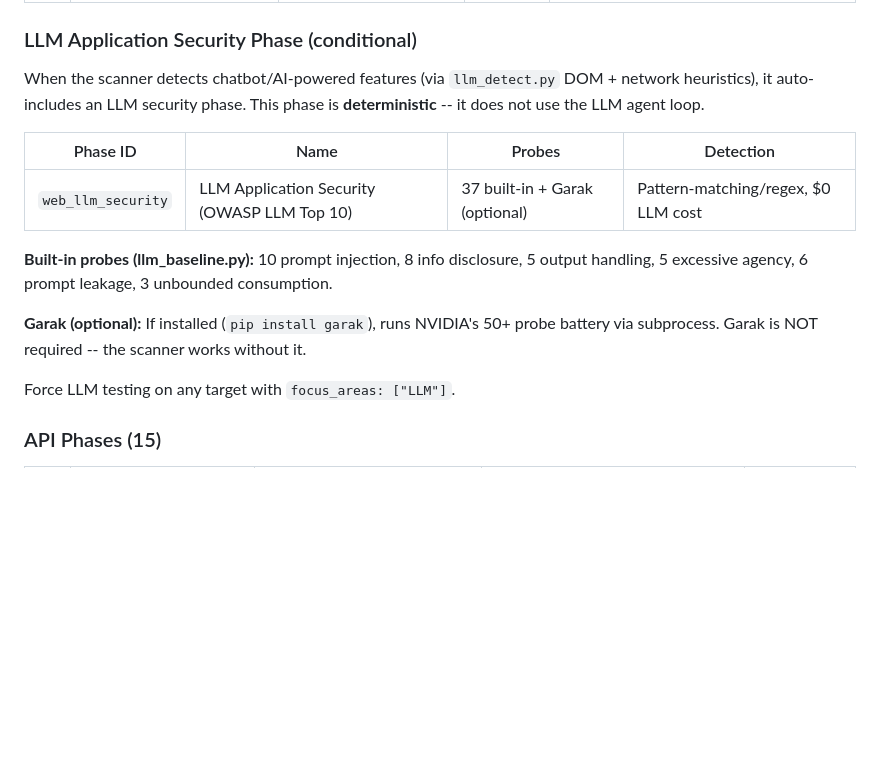
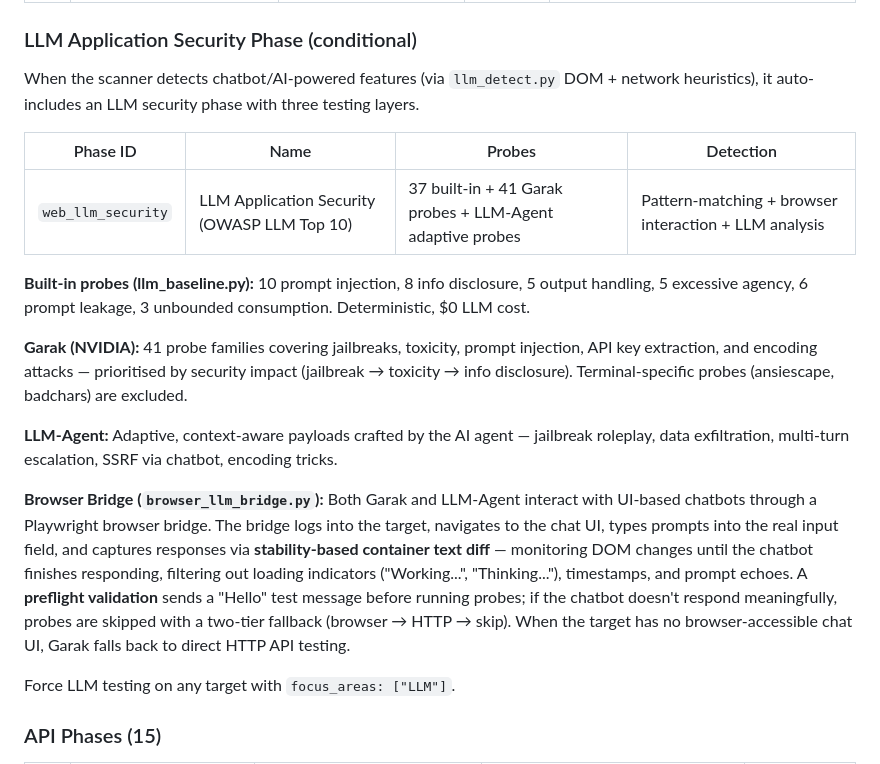
Before and after one commit to sibadakkata/ai-agentic-dast, a Markdown page: docs/architecture.md, the part around the change. Rendered like a GitHub page; blank space fills up the shorter version.

Commit message:
docs: update architecture, internals, and security-checks with browser LLM bridge details
Co-authored-by: Cursor <cursoragent@cursor.com>

```diff
--- a/docs/architecture.md
+++ b/docs/architecture.md
@@ -140,15 +140,19 @@ The core scanning logic follows an **Observe-Think-Act-Analyze-Plan** cycle:
 
 ### LLM Application Security Phase (conditional)
 
-When the scanner detects chatbot/AI-powered features (via `llm_detect.py` DOM + network heuristics), it auto-includes an LLM security phase. This phase is **deterministic** -- it does not use the LLM agent loop.
+When the scanner detects chatbot/AI-powered features (via `llm_detect.py` DOM + network heuristics), it auto-includes an LLM security phase with three testing layers.
 
 | Phase ID | Name | Probes | Detection |
 |----------|------|--------|-----------|
-| `web_llm_security` | LLM Application Security (OWASP LLM Top 10) | 37 built-in + Garak (optional) | Pattern-matching/regex, $0 LLM cost |
+| `web_llm_security` | LLM Application Security (OWASP LLM Top 10) | 37 built-in + 41 Garak probes + LLM-Agent adaptive probes | Pattern-matching + browser interaction + LLM analysis |
 
-**Built-in probes (llm_baseline.py):** 10 prompt injection, 8 info disclosure, 5 output handling, 5 excessive agency, 6 prompt leakage, 3 unbounded consumption.
+**Built-in probes (llm_baseline.py):** 10 prompt injection, 8 info disclosure, 5 output handling, 5 excessive agency, 6 prompt leakage, 3 unbounded consumption. Deterministic, $0 LLM cost.
 
-**Garak (optional):** If installed (`pip install garak`), runs NVIDIA's 50+ probe battery via subprocess. Garak is NOT required -- the scanner works without it.
+**Garak (NVIDIA):** 41 probe families covering jailbreaks, toxicity, prompt injection, API key extraction, and encoding attacks — prioritised by security impact (jailbreak → toxicity → info disclosure). Terminal-specific probes (ansiescape, badchars) are excluded.
+
+**LLM-Agent:** Adaptive, context-aware payloads crafted by the AI agent — jailbreak roleplay, data exfiltration, multi-turn escalation, SSRF via chatbot, encoding tricks.
+
+**Browser Bridge (`browser_llm_bridge.py`):** Both Garak and LLM-Agent interact with UI-based chatbots through a Playwright browser bridge. The bridge logs into the target, navigates to the chat UI, types prompts into the real input field, and captures responses via **stability-based container text diff** — monitoring DOM changes until the chatbot finishes responding, filtering out loading indicators ("Working...", "Thinking..."), timestamps, and prompt echoes. A **preflight validation** sends a "Hello" test message before running probes; if the chatbot doesn't respond meaningfully, probes are skipped with a two-tier fallback (browser → HTTP → skip). When the target has no browser-accessible chat UI, Garak falls back to direct HTTP API testing.
 
 Force LLM testing on any target with `focus_areas: ["LLM"]`.
 
```
Also changed, not shown: docs/scanner-internals.md (+2 -1 lines), docs/security-checks.md (+2 -1 lines).
